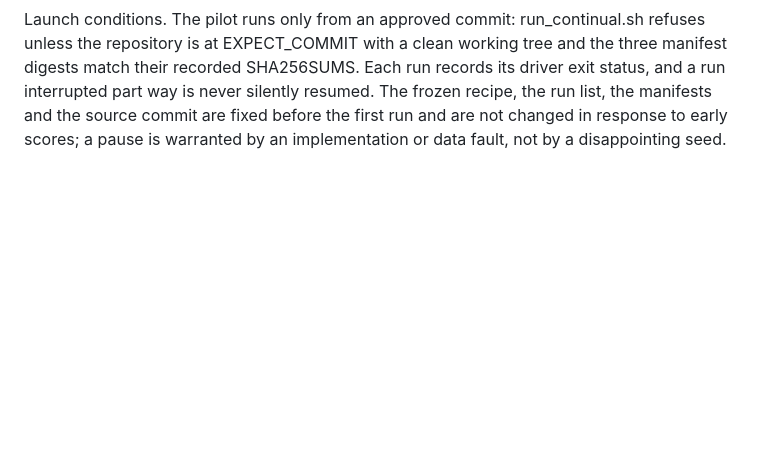
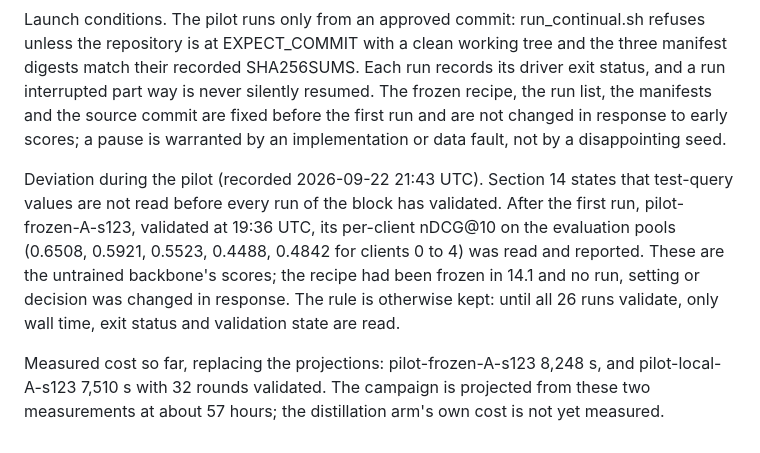
Before and after one commit to taifONduty/FedCRAG, a Markdown page: registration/E3_PREREGISTRATION.md, the part around the change. Rendered like a GitHub page; blank space fills up the shorter version.

Commit message:
docs: record reading the frozen baseline's pool scores before the block validated

```diff
--- a/registration/E3_PREREGISTRATION.md
+++ b/registration/E3_PREREGISTRATION.md
@@ -1001,3 +1001,15 @@ interrupted part way is never silently resumed. The frozen recipe, the run list,
 manifests and the source commit are fixed before the first run and are not changed in
 response to early scores; a pause is warranted by an implementation or data fault, not by a
 disappointing seed.
+
+Deviation during the pilot (recorded 2026-09-22 21:43 UTC). Section 14 states that test-query
+values are not read before every run of the block has validated. After the first run,
+pilot-frozen-A-s123, validated at 19:36 UTC, its per-client nDCG@10 on the evaluation pools
+(0.6508, 0.5921, 0.5523, 0.4488, 0.4842 for clients 0 to 4) was read and reported. These are
+the untrained backbone's scores; the recipe had been frozen in 14.1 and no run, setting or
+decision was changed in response. The rule is otherwise kept: until all 26 runs validate,
+only wall time, exit status and validation state are read.
+
+Measured cost so far, replacing the projections: pilot-frozen-A-s123 8,248 s, and
+pilot-local-A-s123 7,510 s with 32 rounds validated. The campaign is projected from these
+two measurements at about 57 hours; the distillation arm's own cost is not yet measured.
```
